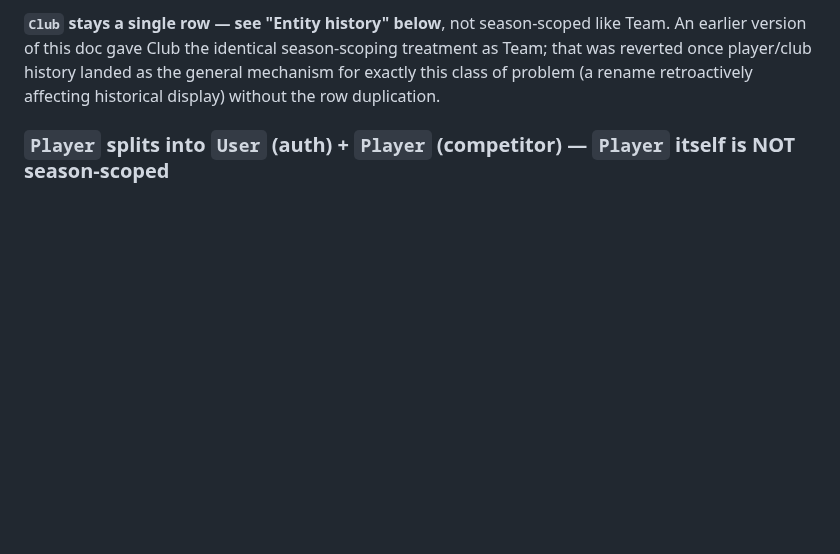
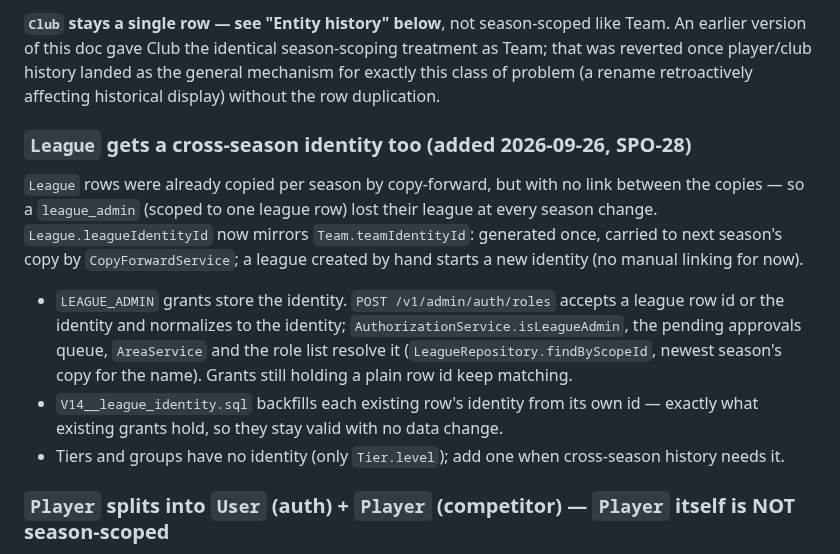
Before and after one commit to Deutscher-Tischfussballbund/sportshub-backend, a Markdown page: docs/14-team-player-versioning.md, the part around the change. GitHub-like rendering; blank space fills up the shorter version.

Commit message:
docs: league identity section in docs/14 (SPO-28)
Co-Authored-By: Claude Opus 5.5 <noreply@anthropic.com>

```diff
--- a/docs/14-team-player-versioning.md
+++ b/docs/14-team-player-versioning.md
@@ -70,6 +70,22 @@ lock/guard/business-rule needed, unlike the ruleset case below.
 earlier version of this doc gave Club the identical season-scoping treatment as Team; that was
 reverted once player/club history landed as the general mechanism for exactly this class of
 problem (a rename retroactively affecting historical display) without the row duplication.
+
+### `League` gets a cross-season identity too (added 2026-09-26, SPO-28)
+
+`League` rows were already copied per season by copy-forward, but with no link between the
+copies — so a `league_admin` (scoped to one league row) lost their league at every season change.
+`League.leagueIdentityId` now mirrors `Team.teamIdentityId`: generated once, carried to next
+season's copy by `CopyForwardService`; a league created by hand starts a new identity (no manual
+linking for now).
+
+- `LEAGUE_ADMIN` grants store the identity. `POST /v1/admin/auth/roles` accepts a league row id or
+  the identity and normalizes to the identity; `AuthorizationService.isLeagueAdmin`, the pending
+  approvals queue, `AreaService` and the role list resolve it (`LeagueRepository.findByScopeId`,
+  newest season's copy for the name). Grants still holding a plain row id keep matching.
+- `V14__league_identity.sql` backfills each existing row's identity from its own id — exactly what
+  existing grants hold, so they stay valid with no data change.
+- Tiers and groups have no identity (only `Tier.level`); add one when cross-season history needs it.
 
 ### `Player` splits into `User` (auth) + `Player` (competitor) — `Player` itself is NOT season-scoped
 
```
